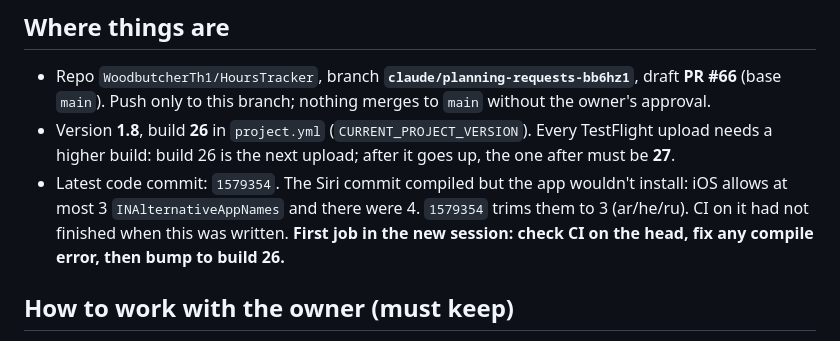
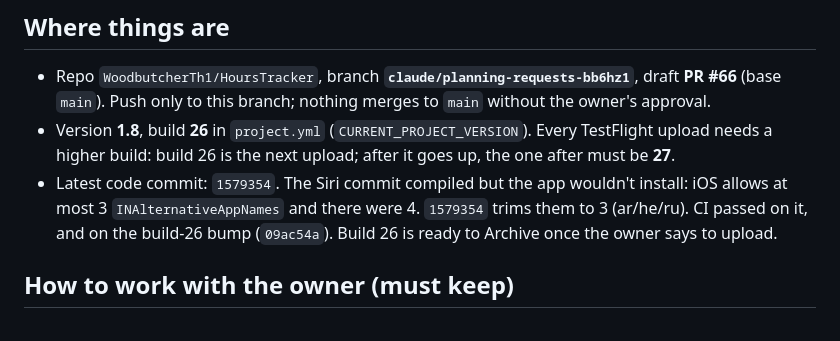
Before and after one commit to WoodbutcherTh1/HoursTracker, a Markdown page: docs/SESSION_HANDOFF.md, the part around the change. Rendered like a GitHub page.

Commit message:
docs: handoff — build 26 is ready, CI green
Co-Authored-By: Claude Opus 5.5 <noreply@anthropic.com>
Claude-Session: https://claude.ai/code/session_01AT2U7yDZR6KebtiiSsqWQX

```diff
--- a/docs/SESSION_HANDOFF.md
+++ b/docs/SESSION_HANDOFF.md
@@ -9,8 +9,7 @@ Read this first in a new session. It replaces the long chat history.
 - Version **1.8**, build **26** in `project.yml` (`CURRENT_PROJECT_VERSION`). Every TestFlight upload needs a higher
   build: build 26 is the next upload; after it goes up, the one after must be **27**.
 - Latest code commit: `1579354`. The Siri commit compiled but the app wouldn't install: iOS allows at most 3
-  `INAlternativeAppNames` and there were 4. `1579354` trims them to 3 (ar/he/ru). CI on it had not finished when this was written. **First job in the new session: check CI on the head, fix any compile error,
-  then bump to build 26.**
+  `INAlternativeAppNames` and there were 4. `1579354` trims them to 3 (ar/he/ru). CI passed on it, and on the build-26 bump (`09ac54a`). Build 26 is ready to Archive once the owner says to upload.
 
 ## How to work with the owner (must keep)
 
```
